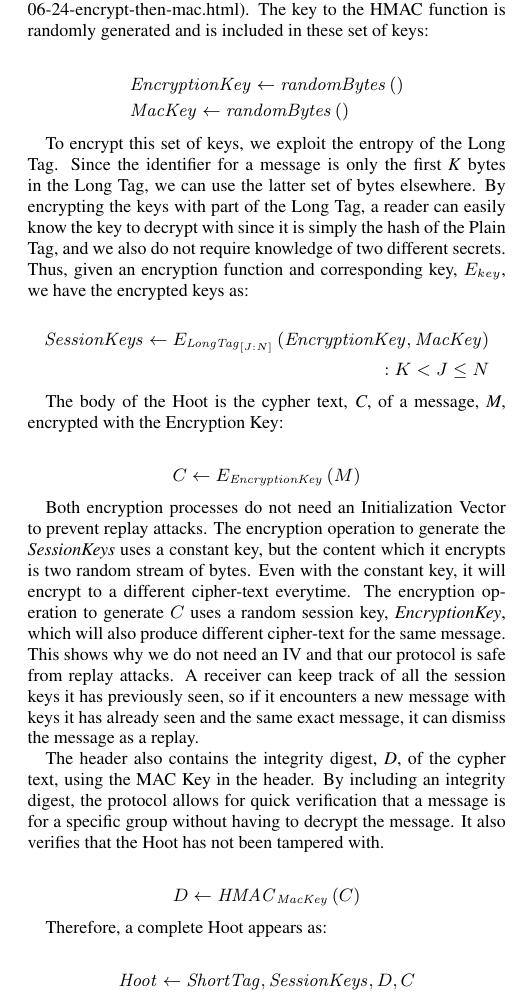
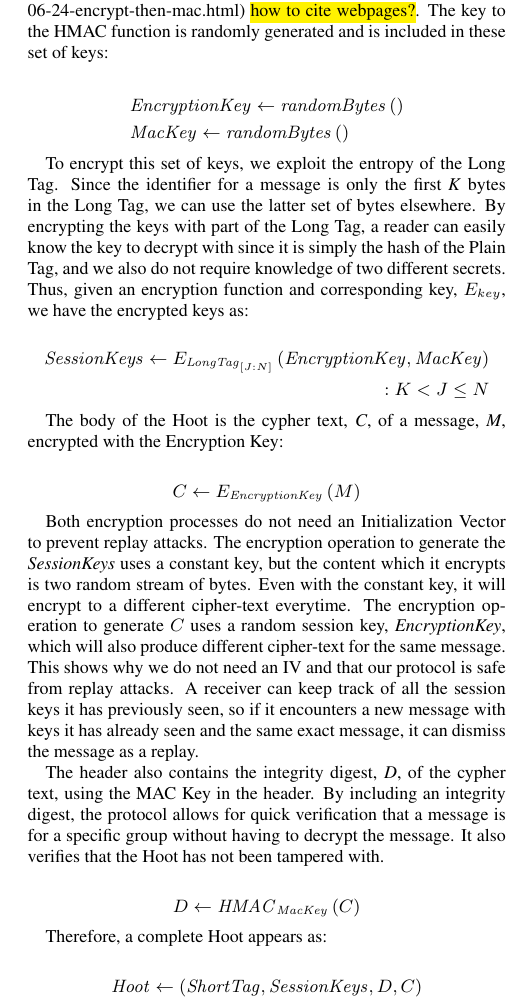
Before and after one commit to dbachrach/char140, a LaTeX paper (paper/hoot.tex, which reads paper/design.tex): part of one column of page 3 of 6, cut at the place of the change. Compiled offline with pdfLaTeX.

Commit message:
added parens in design Hoot

```diff
--- a/paper/design.tex
+++ b/paper/design.tex
@@ -17,7 +17,7 @@ To generate a collision, we need to shorten the long tag, generating a \textit{S
 	\mathit{ShortTag} \leftarrow \mathit{LongTag}_{[0:K]} : K < N
 \end{equation*}
 
-The header also contains an set of encrypted session keys, \textit{(Encryption Key, MAC Key)}. To combat replay attacks, the protocol uses a random session key to encrypt the plain text. This session key, called the Encryption Key, is then included in the set of keys in the header. The protocol ensures integrity the standard way by including an HMAC of the cipher text (http://www.daemonology.net/blog/2009-06-24-encrypt-then-mac.html). The key to the HMAC function is randomly generated and is included in these set of keys:
+The header also contains an set of encrypted session keys, \textit{(Encryption Key, MAC Key)}. To combat replay attacks, the protocol uses a random session key to encrypt the plain text. This session key, called the Encryption Key, is then included in the set of keys in the header. The protocol ensures integrity the standard way by including an HMAC of the cipher text (http://www.daemonology.net/blog/2009-06-24-encrypt-then-mac.html) \hl{how to cite webpages?}. The key to the HMAC function is randomly generated and is included in these set of keys:
 
 \begin{align*}
 	& \mathit{EncryptionKey} \leftarrow \mathit{randomBytes}\left(\right) \\
@@ -50,5 +50,5 @@ The header also contains the integrity digest, \textit{D}, of the cypher text, u
 Therefore, a complete Hoot appears as:
 
 \begin{equation*}
-	\mathit{Hoot} \leftarrow \mathit{ShortTag},\mathit{SessionKeys},D,C
+	\mathit{Hoot} \leftarrow \left(\mathit{ShortTag},\mathit{SessionKeys},D,C\right)
 \end{equation*}
```
